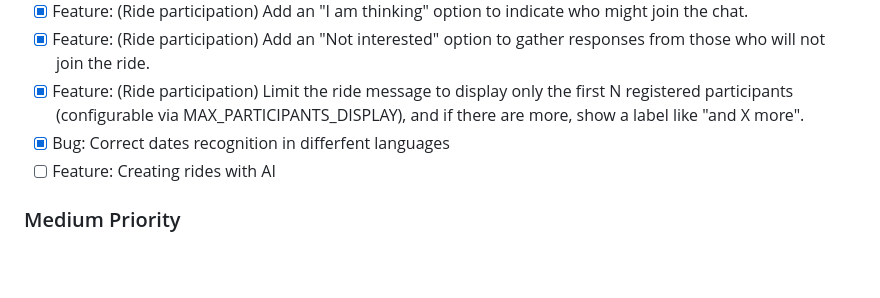
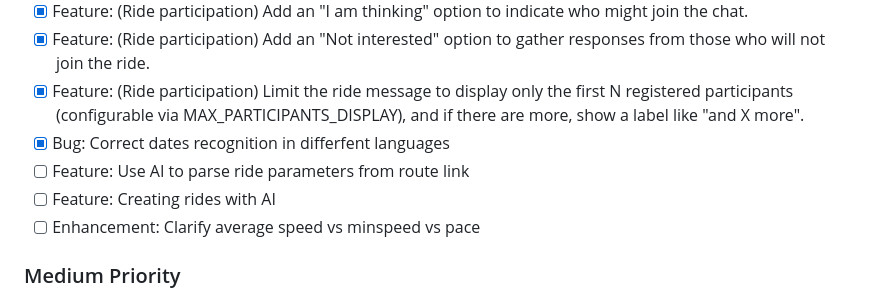
Before and after one commit to feedbee/ridebot, a Markdown page: SPECIFICATION.MD, the part around the change. Drawn GitHub-style; blank space fills up the shorter version.

Commit message:
update the main specification with new AI features and an average speed clarification.

```diff
--- a/SPECIFICATION.MD
+++ b/SPECIFICATION.MD
@@ -340,7 +340,9 @@ _No major refactoring areas identified at this time. The codebase is well-organi
 - [x] Feature: (Ride participation) Add an "Not interested" option to gather responses from those who will not join the ride.
 - [x] Feature: (Ride participation) Limit the ride message to display only the first N registered participants (configurable via MAX_PARTICIPANTS_DISPLAY), and if there are more, show a label like "and X more".
 - [x] Bug: Correct dates recognition in differfent languages
+- [ ] Feature: Use AI to parse ride parameters from route link
 - [ ] Feature: Creating rides with AI
+- [ ] Enhancement: Clarify average speed vs minspeed vs pace
 
 ### Medium Priority
 - [ ] Feature: (Rides management) Add management buttons below the ride button in private chat with the bot for ride creator
```
